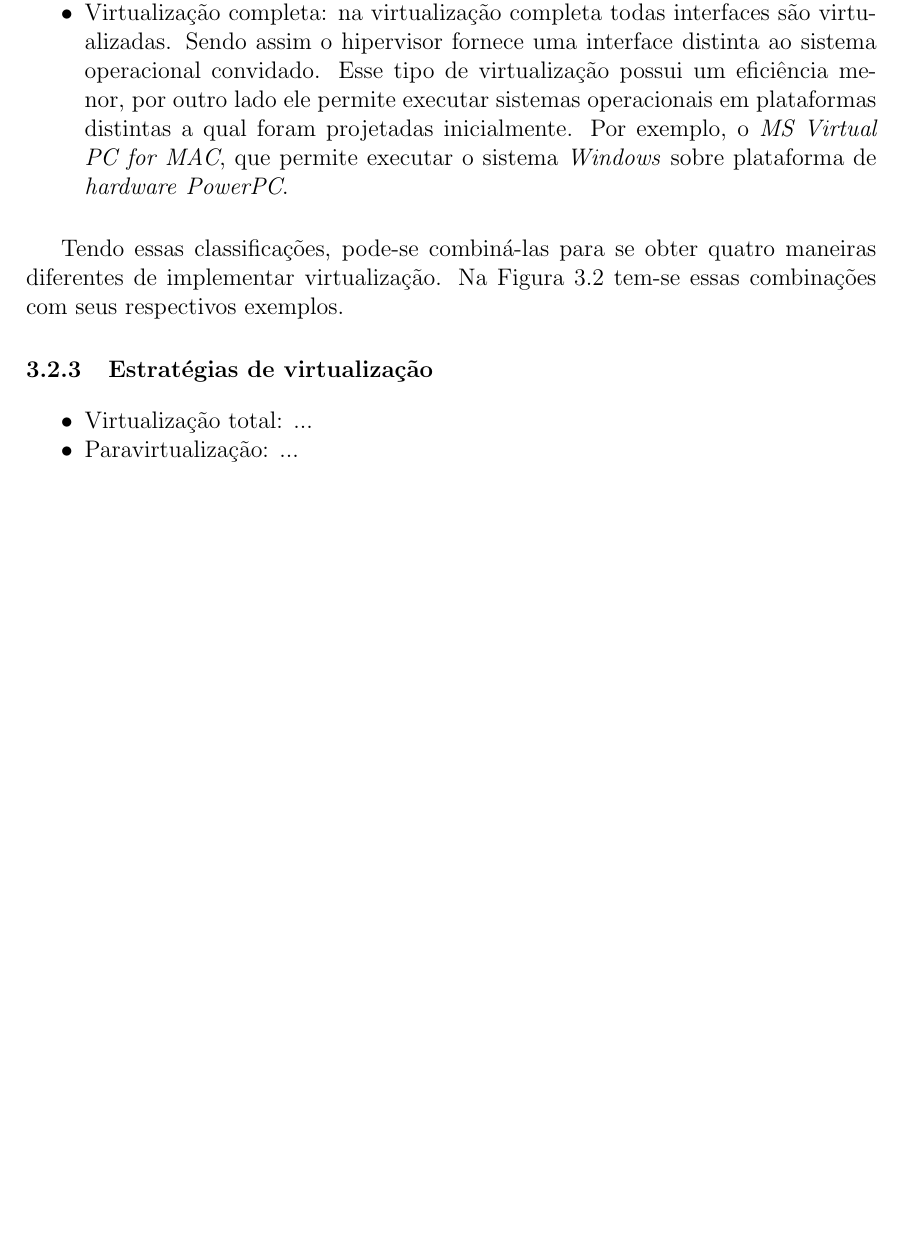
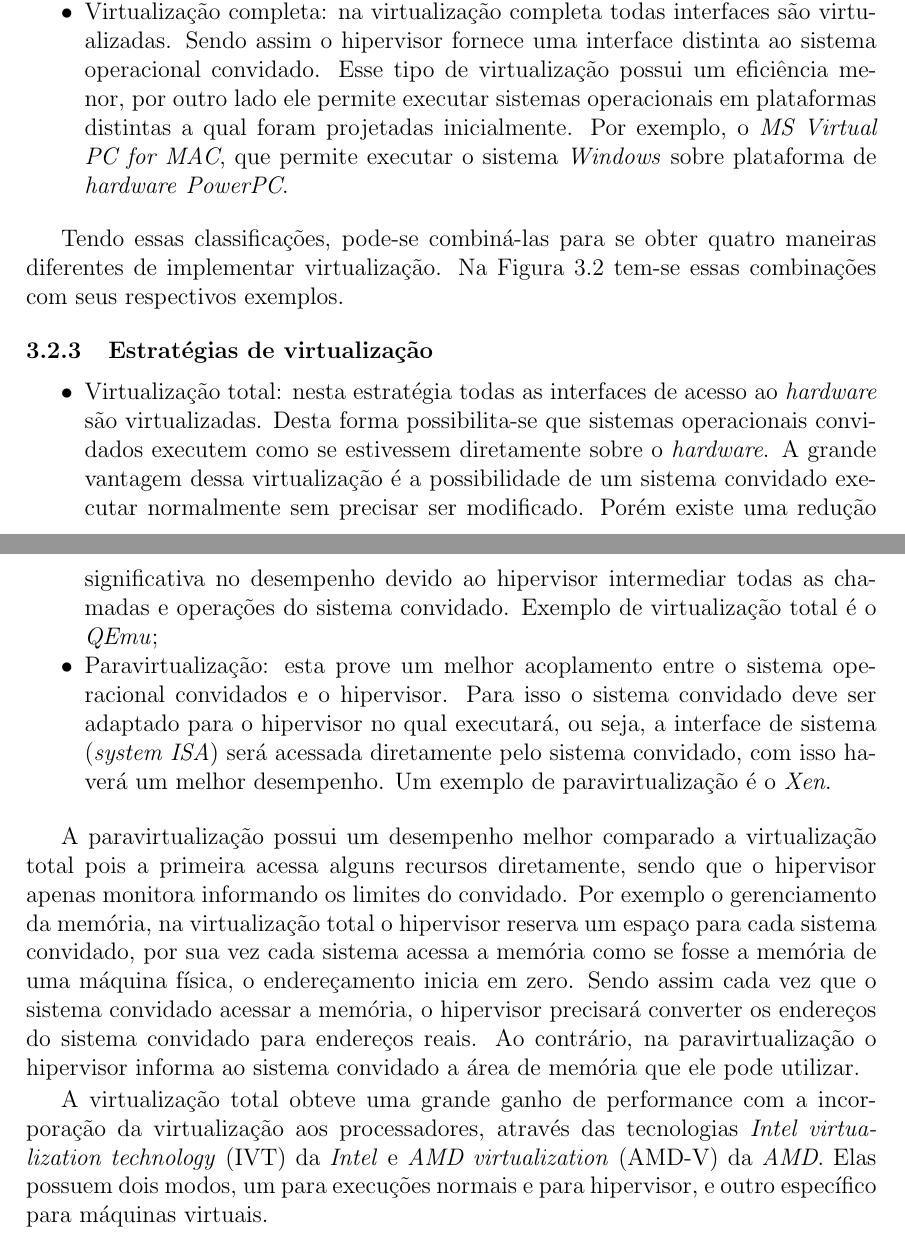
Before and after one commit to brunoemer/cluster-linux-high-availability-tcc, a LaTeX thesis (monografia/tcc.tex, which reads monografia/acronym.tex, monografia/capitulos/capitulo3.tex): part of page 18 of 22 before the commit and two parts of pages 18 and 19 of 23 after it, the two joined at a grey line, cut so that both start at the same text, the shorter picture padded with empty space. The pictures show the PDF file monografia/tcc.pdf that the author committed with the source.

Commit message:
Continuacao capitulo 3

```diff
--- a/monografia/acronym.tex
+++ b/monografia/acronym.tex
@@ -63,3 +63,13 @@
   long  = \textit{Instruction set architecture},
   class = abbrev
 }
+\DeclareAcronym{IVT}{
+  short = IVT,
+  long  = \textit{Intel virtualization technology},
+  class = abbrev
+}
+\DeclareAcronym{AMD-V}{
+  short = AMD-V,
+  long  = \textit{AMD virtualization},
+  class = abbrev
+}
--- a/monografia/capitulos/capitulo3.tex
+++ b/monografia/capitulos/capitulo3.tex
@@ -161,9 +161,26 @@ Tendo essas classificações, pode-se combiná-las para se obter quatro maneiras
 \label{section:virtestrat}
 
 \begin{itemize}
- \item Virtualização total: ...
- \item Paravirtualização: ...
+ \item Virtualização total: nesta estratégia todas as interfaces de acesso ao \textit{hardware} são virtualizadas. Desta forma
+ possibilita-se que sistemas operacionais convidados executem como se estivessem diretamente sobre o \textit{hardware}. A grande
+ vantagem dessa virtualização é a possibilidade de um sistema convidado executar normalmente sem precisar ser modificado. Porém
+ existe uma redução significativa no desempenho devido ao hipervisor intermediar todas as chamadas e operações do sistema convidado.
+ Exemplo de virtualização total é o \textit{QEmu};
+ \item Paravirtualização: esta prove um melhor acoplamento entre o sistema operacional convidados e o hipervisor. Para isso o sistema
+ convidado deve ser adaptado para o hipervisor no qual executará, ou seja, a interface de sistema (\textit{system ISA}) será acessada
+ diretamente pelo sistema convidado, com isso haverá um melhor desempenho. Um exemplo de paravirtualização é o \textit{Xen}.
 \end{itemize}
+
+A paravirtualização possui um desempenho melhor comparado a virtualização total pois a primeira acessa alguns recursos diretamente,
+sendo que o hipervisor apenas monitora informando os limites do convidado. Por exemplo o gerenciamento da memória, na virtualização total
+o hipervisor reserva um espaço para cada sistema convidado, por sua vez cada sistema acessa a memória como se fosse a memória de uma
+máquina física, o endereçamento inicia em zero. Sendo assim cada vez que o sistema convidado acessar a memória, o hipervisor precisará
+converter os endereços do sistema convidado para endereços reais. Ao contrário, na paravirtualização o hipervisor informa ao sistema
+convidado a área de memória que ele pode utilizar.
+
+A virtualização total obteve uma grande ganho de performance com a incorporação da virtualização aos processadores, através das
+tecnologias \ac{IVT} da \textit{Intel} e \ac{AMD-V} da \textit{AMD}. Elas possuem dois modos, um para execuções normais e para hipervisor,
+e outro específico para máquinas virtuais.
 
 \subsection{Um servidor por serviço}
 \label{section:virtserv}
```
Also changed, not shown: monografia/tcc.pdf, 8 other files.
